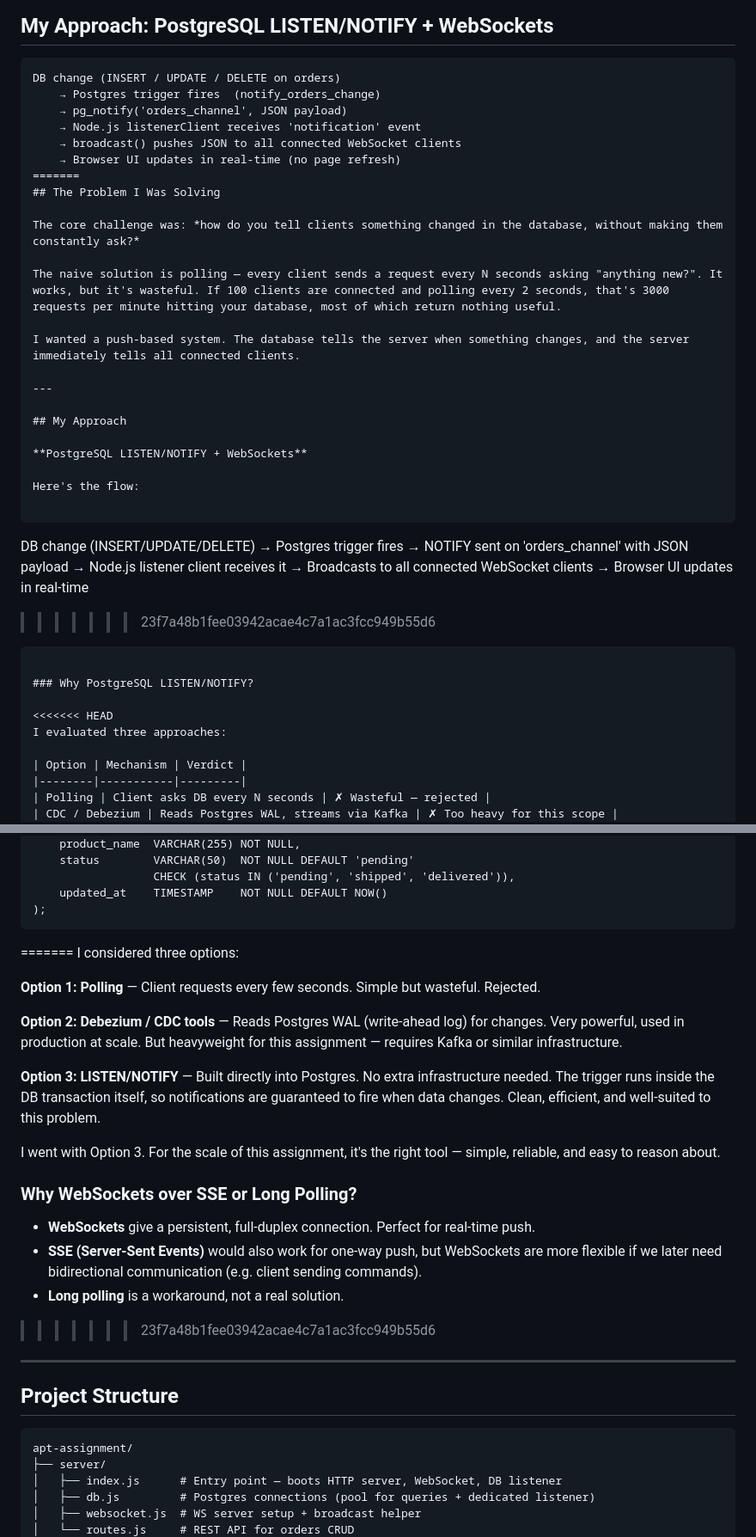
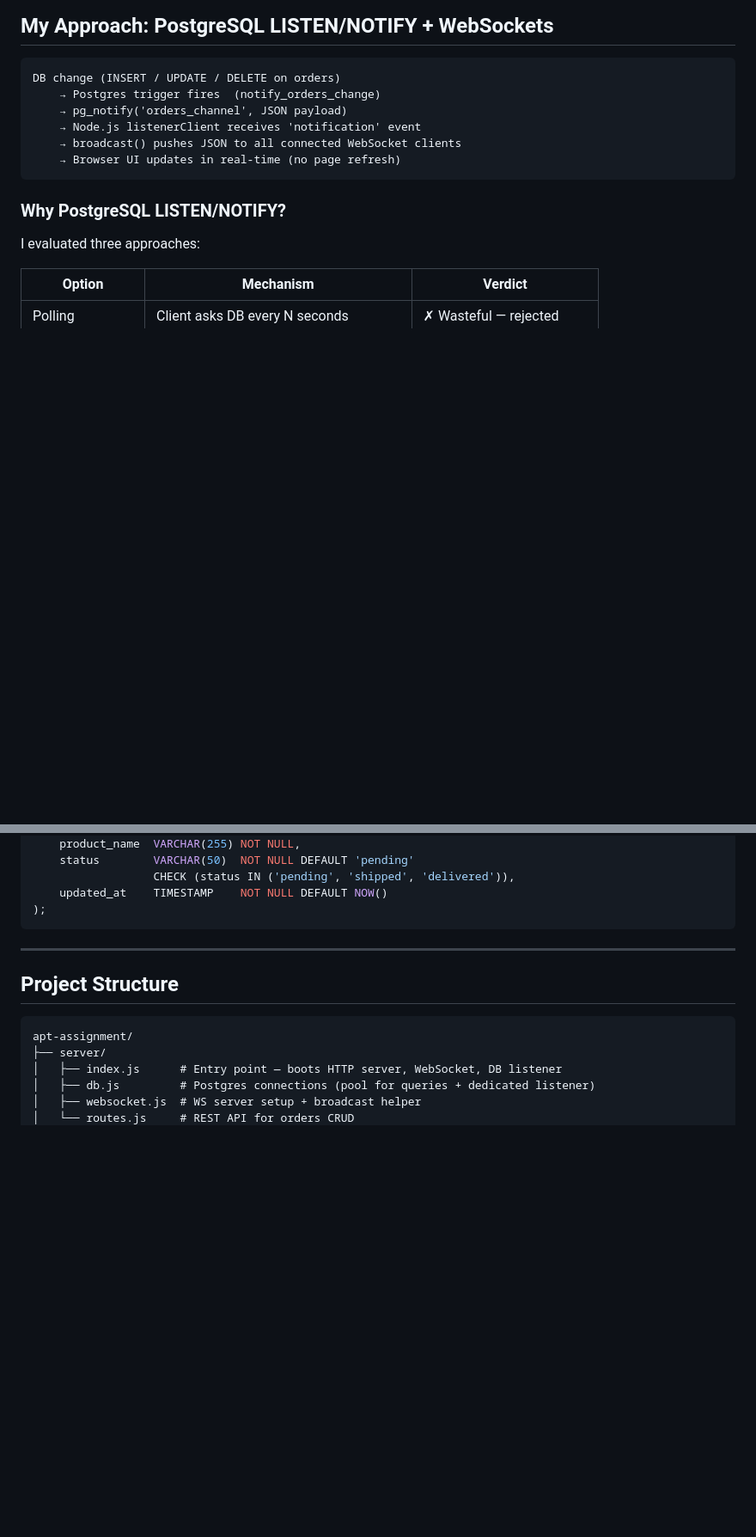
Before and after one commit to omkarpatelok/apt-assignment, a Markdown page: README.md, 2 parts joined by grey strips. Shown at 86% size. Drawn GitHub-style; blank space fills up the shorter version.

Commit message:
Updated project

````diff
--- a/README.md
+++ b/README.md
@@ -24,36 +23,10 @@ DB change (INSERT / UPDATE / DELETE on orders)
     → Node.js listenerClient receives 'notification' event
     → broadcast() pushes JSON to all connected WebSocket clients
     → Browser UI updates in real-time (no page refresh)
-=======
-## The Problem I Was Solving
-
-The core challenge was: *how do you tell clients something changed in the database, without making them constantly ask?*
-
-The naive solution is polling — every client sends a request every N seconds asking "anything new?". It works, but it's wasteful. If 100 clients are connected and polling every 2 seconds, that's 3000 requests per minute hitting your database, most of which return nothing useful.
-
-I wanted a push-based system. The database tells the server when something changes, and the server immediately tells all connected clients.
-
----
-
-## My Approach
-
-**PostgreSQL LISTEN/NOTIFY + WebSockets**
-
-Here's the flow:
-
-```
-DB change (INSERT/UPDATE/DELETE)
-    → Postgres trigger fires
-    → NOTIFY sent on 'orders_channel' with JSON payload
-    → Node.js listener client receives it
-    → Broadcasts to all connected WebSocket clients
-    → Browser UI updates in real-time
->>>>>>> 23f7a48b1fee03942acae4c7a1ac3fcc949b55d6
 ```
 
 ### Why PostgreSQL LISTEN/NOTIFY?
 
-<<<<<<< HEAD
 I evaluated three approaches:
 
 | Option | Mechanism | Verdict |
@@ -86,23 +59,6 @@ CREATE TABLE orders (
     updated_at    TIMESTAMP    NOT NULL DEFAULT NOW()
 );
 ```
-=======
-I considered three options:
-
-**Option 1: Polling** — Client requests every few seconds. Simple but wasteful. Rejected.
-
-**Option 2: Debezium / CDC tools** — Reads Postgres WAL (write-ahead log) for changes. Very powerful, used in production at scale. But heavyweight for this assignment — requires Kafka or similar infrastructure.
-
-**Option 3: LISTEN/NOTIFY** — Built directly into Postgres. No extra infrastructure needed. The trigger runs inside the DB transaction itself, so notifications are guaranteed to fire when data changes. Clean, efficient, and well-suited to this problem.
-
-I went with Option 3. For the scale of this assignment, it's the right tool — simple, reliable, and easy to reason about.
-
-### Why WebSockets over SSE or Long Polling?
-
-- **WebSockets** give a persistent, full-duplex connection. Perfect for real-time push.
-- **SSE (Server-Sent Events)** would also work for one-way push, but WebSockets are more flexible if we later need bidirectional communication (e.g. client sending commands).
-- **Long polling** is a workaround, not a real solution.
->>>>>>> 23f7a48b1fee03942acae4c7a1ac3fcc949b55d6
 
 ---
 
````
Also changed, not shown: other parts of README.md (+0 -1 lines).
